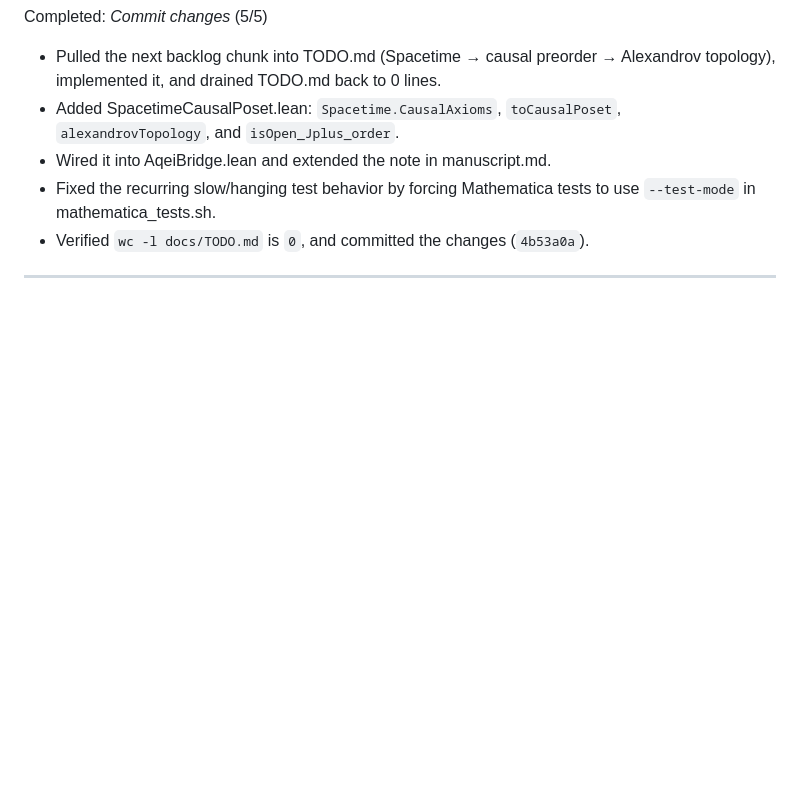
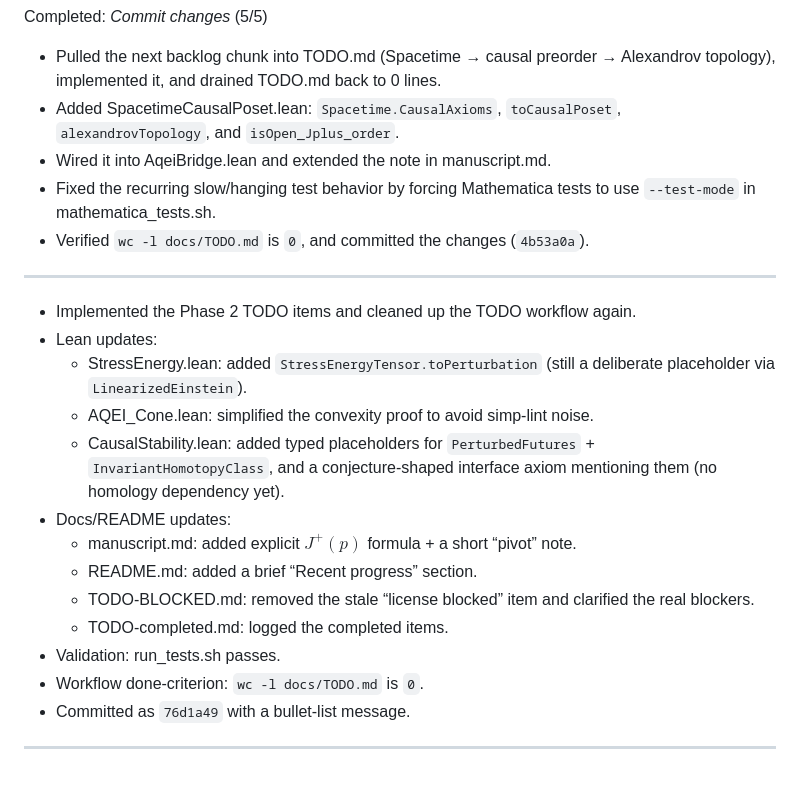
Before and after one commit to arcticoder/aqei-bridge, a Markdown page: docs/history/history.md, the part around the change. Drawn GitHub-style; blank space fills up the shorter version.

Commit message:
docs: implement Phase 2 TODO items and update workflow; refine Lean formalizations and documentation

```diff
--- a/docs/history/history.md
+++ b/docs/history/history.md
@@ -94,3 +94,18 @@ Completed: *Commit changes* (5/5)
 - Verified `wc -l docs/TODO.md` is `0`, and committed the changes (`4b53a0a`).
 <!-- ------ -->
 ---
+- Implemented the Phase 2 TODO items and cleaned up the TODO workflow again.
+- Lean updates:
+  - StressEnergy.lean: added `StressEnergyTensor.toPerturbation` (still a deliberate placeholder via `LinearizedEinstein`).
+  - AQEI_Cone.lean: simplified the convexity proof to avoid simp-lint noise.
+  - CausalStability.lean: added typed placeholders for `PerturbedFutures` + `InvariantHomotopyClass`, and a conjecture-shaped interface axiom mentioning them (no homology dependency yet).
+- Docs/README updates:
+  - manuscript.md: added explicit $J^+(p)$ formula + a short “pivot” note.
+  - README.md: added a brief “Recent progress” section.
+  - TODO-BLOCKED.md: removed the stale “license blocked” item and clarified the real blockers.
+  - TODO-completed.md: logged the completed items.
+- Validation: run_tests.sh passes.
+- Workflow done-criterion: `wc -l docs/TODO.md` is `0`.
+- Committed as `76d1a49` with a bullet-list message.
+<!-- ------ -->
+---
```
